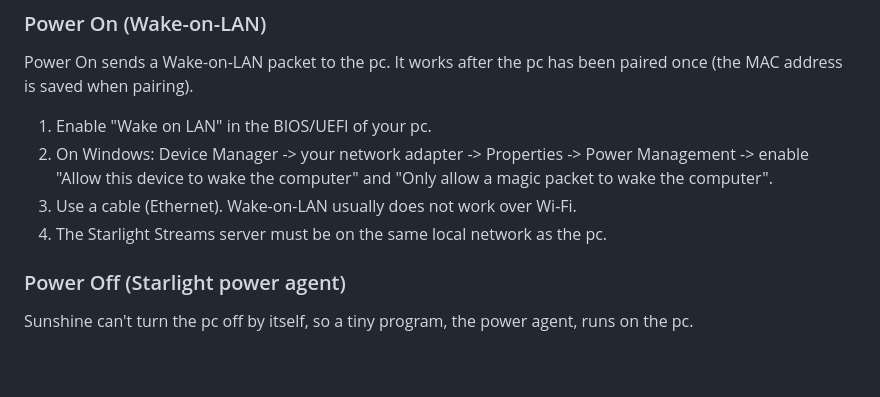
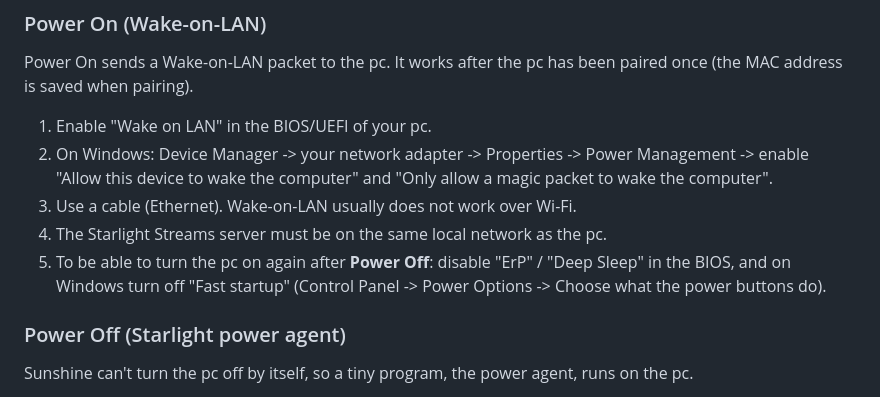
Before and after one commit to petrusbering3-ship-it/Starlight-streams, a Markdown page: README.md, the part around the change. Rendered like a GitHub page; blank space fills up the shorter version.

Commit message:
README: how to power on again after Power Off
Co-Authored-By: Claude Opus 5.5 <noreply@anthropic.com>
Claude-Session: https://claude.ai/code/session_011YKxMkvCiztJvJpZRGh22W

```diff
--- a/README.md
+++ b/README.md
@@ -265,6 +265,7 @@ Power On sends a Wake-on-LAN packet to the pc. It works after the pc has been pa
 2. On Windows: Device Manager -> your network adapter -> Properties -> Power Management -> enable "Allow this device to wake the computer" and "Only allow a magic packet to wake the computer".
 3. Use a cable (Ethernet). Wake-on-LAN usually does not work over Wi-Fi.
 4. The Starlight Streams server must be on the same local network as the pc.
+5. To be able to turn the pc on again after **Power Off**: disable "ErP" / "Deep Sleep" in the BIOS, and on Windows turn off "Fast startup" (Control Panel -> Power Options -> Choose what the power buttons do).
 
 ### Power Off (Starlight power agent)
 Sunshine can't turn the pc off by itself, so a tiny program, the power agent, runs on the pc.
```
